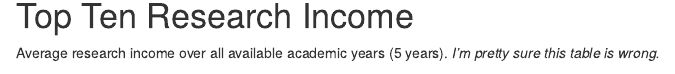
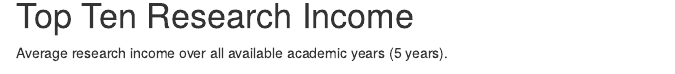
Before and after one commit to RSE-Sheffield/soft_income, an R Markdown document (licencing_income.Rmd): the page in a window 1100 px wide, from 1100 px down. Rendered offline with R 4.5, knitr and Pandoc, with nearby package versions; some code elsewhere in the file could not run offline.

Commit message:
now more confident

````diff
--- a/licencing_income.Rmd
+++ b/licencing_income.Rmd
@@ -139,7 +139,7 @@ top_ten_software_all_data %>%
 
 # Top Ten Research Income
 
-Average research income over all available academic years (5 years). *I'm pretty sure this table is wrong.*
+Average research income over all available academic years (5 years).
 
 
 ```{r}
````
